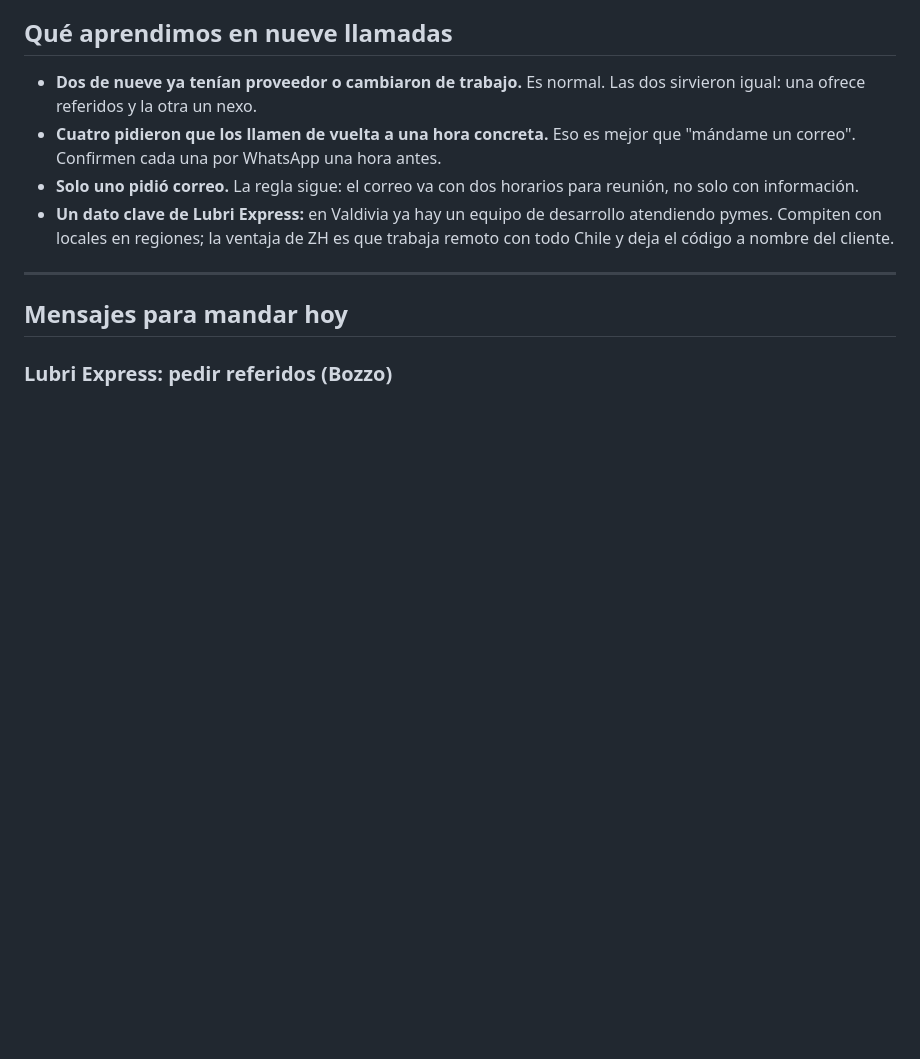
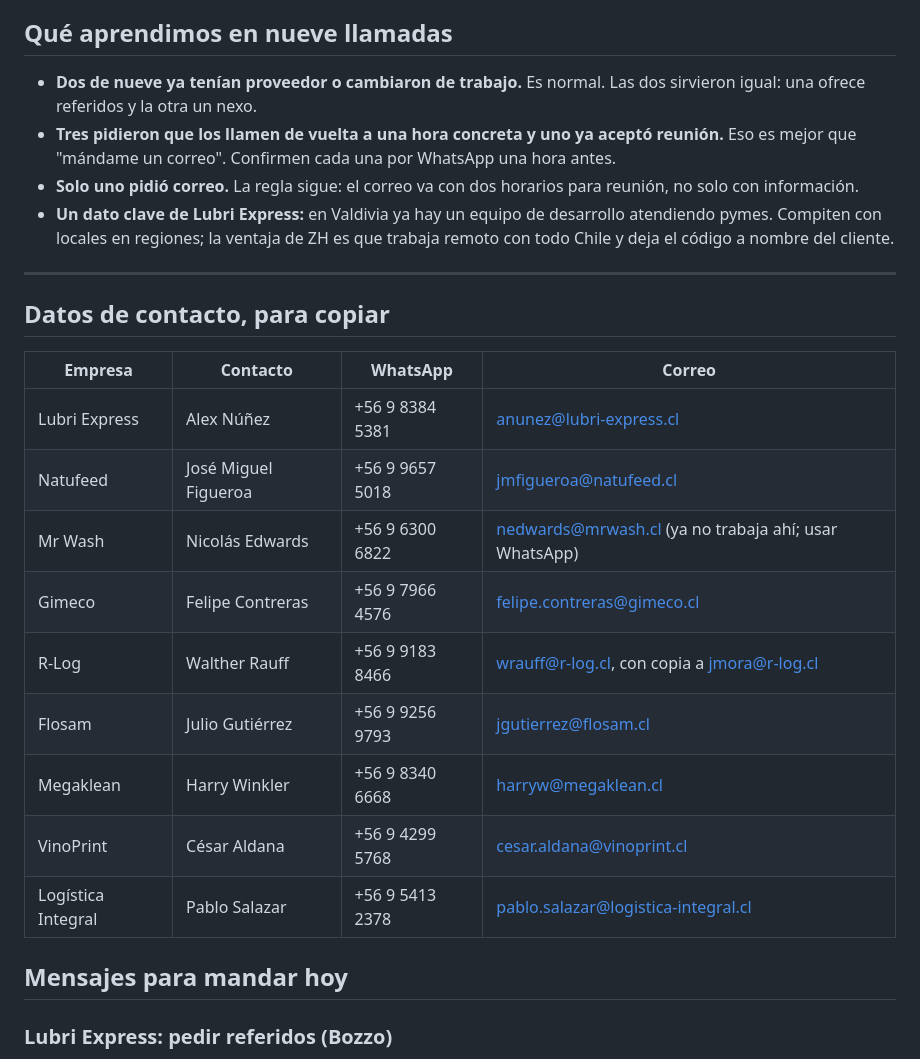
Before and after one commit to zh-development-cl/marketing, a Markdown page: docs/seguimiento.md, the part around one of its changes. Rendered like a GitHub page; blank space fills up the shorter version.

```diff
--- a/docs/seguimiento.md
+++ b/docs/seguimiento.md
@@ -21,11 +21,25 @@ VinoPrint y Logística Integral quedaron las dos a las 10:00 con Nik. Una a las
 ## Qué aprendimos en nueve llamadas
 
 - **Dos de nueve ya tenían proveedor o cambiaron de trabajo.** Es normal. Las dos sirvieron igual: una ofrece referidos y la otra un nexo.
-- **Cuatro pidieron que los llamen de vuelta a una hora concreta.** Eso es mejor que "mándame un correo". Confirmen cada una por WhatsApp una hora antes.
+- **Tres pidieron que los llamen de vuelta a una hora concreta y uno ya aceptó reunión.** Eso es mejor que "mándame un correo". Confirmen cada una por WhatsApp una hora antes.
 - **Solo uno pidió correo.** La regla sigue: el correo va con dos horarios para reunión, no solo con información.
 - **Un dato clave de Lubri Express:** en Valdivia ya hay un equipo de desarrollo atendiendo pymes. Compiten con locales en regiones; la ventaja de ZH es que trabaja remoto con todo Chile y deja el código a nombre del cliente.
 
 ---
+
+## Datos de contacto, para copiar
+
+| Empresa | Contacto | WhatsApp | Correo |
+|---------|----------|----------|--------|
+| Lubri Express | Alex Núñez | +56 9 8384 5381 | anunez@lubri-express.cl |
+| Natufeed | José Miguel Figueroa | +56 9 9657 5018 | jmfigueroa@natufeed.cl |
+| Mr Wash | Nicolás Edwards | +56 9 6300 6822 | nedwards@mrwash.cl (ya no trabaja ahí; usar WhatsApp) |
+| Gimeco | Felipe Contreras | +56 9 7966 4576 | felipe.contreras@gimeco.cl |
+| R-Log | Walther Rauff | +56 9 9183 8466 | wrauff@r-log.cl, con copia a jmora@r-log.cl |
+| Flosam | Julio Gutiérrez | +56 9 9256 9793 | jgutierrez@flosam.cl |
+| Megaklean | Harry Winkler | +56 9 8340 6668 | harryw@megaklean.cl |
+| VinoPrint | César Aldana | +56 9 4299 5768 | cesar.aldana@vinoprint.cl |
+| Logística Integral | Pablo Salazar | +56 9 5413 2378 | pablo.salazar@logistica-integral.cl |
 
 ## Mensajes para mandar hoy
 
```
Also changed, not shown: other parts of docs/seguimiento.md (+24 -3 lines).
